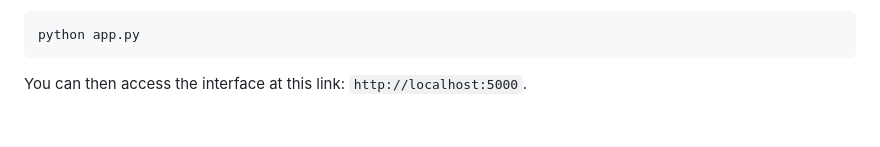
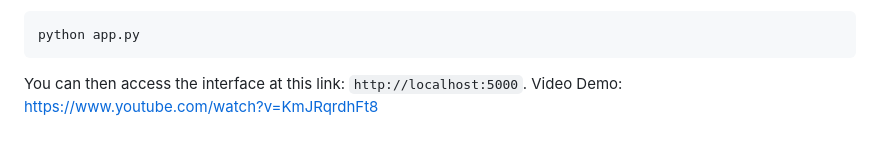
Before and after one commit to huyhoang20451/rag-philosophy-chatbot, a Markdown page: README.md, the part around the change. Drawn GitHub-style.

````diff
--- a/README.md
+++ b/README.md
@@ -66,3 +66,4 @@ python app.py
 ```
 
 You can then access the interface at this link: ```http://localhost:5000```.
+Video Demo: https://www.youtube.com/watch?v=KmJRqrdhFt8
````
